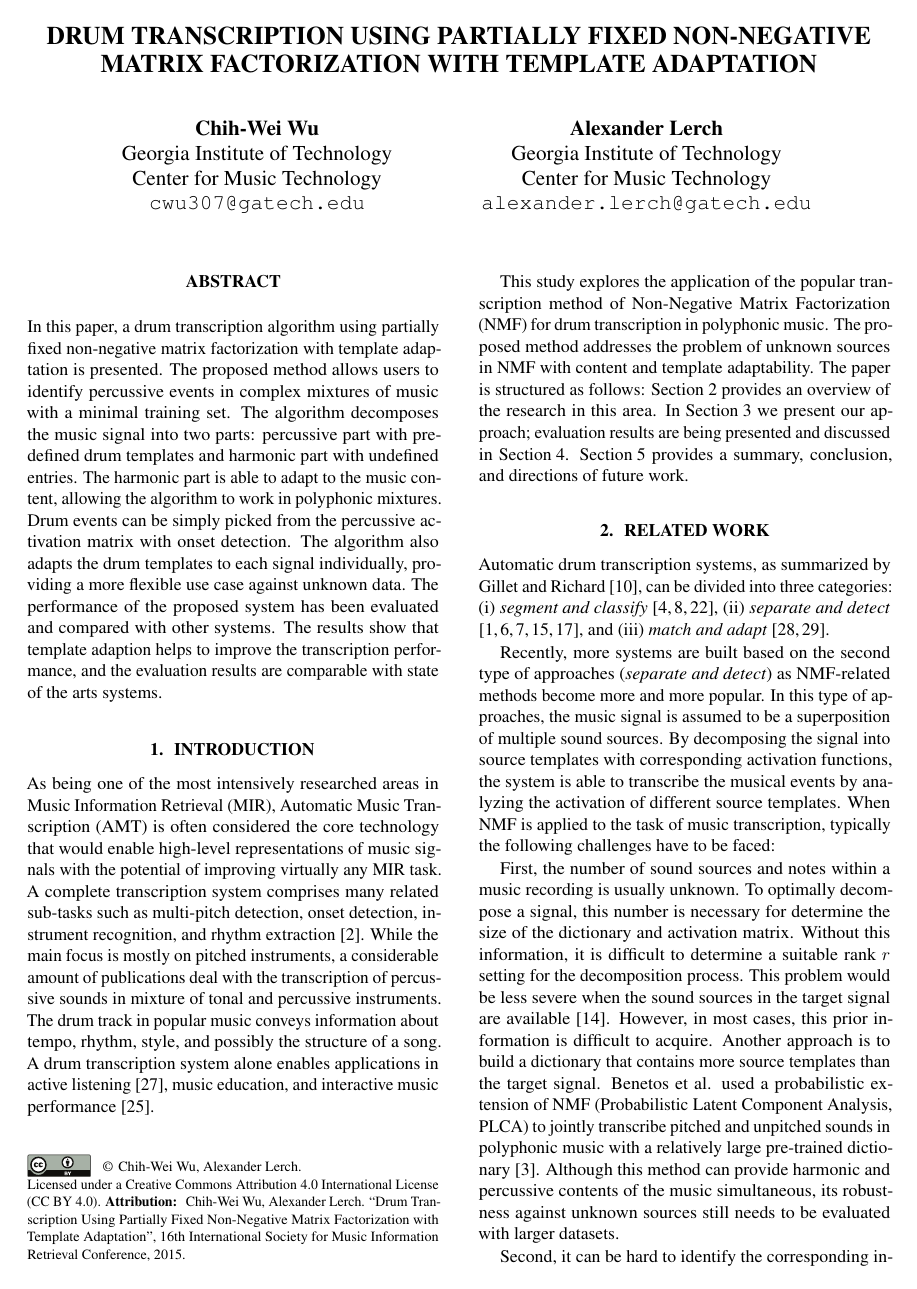
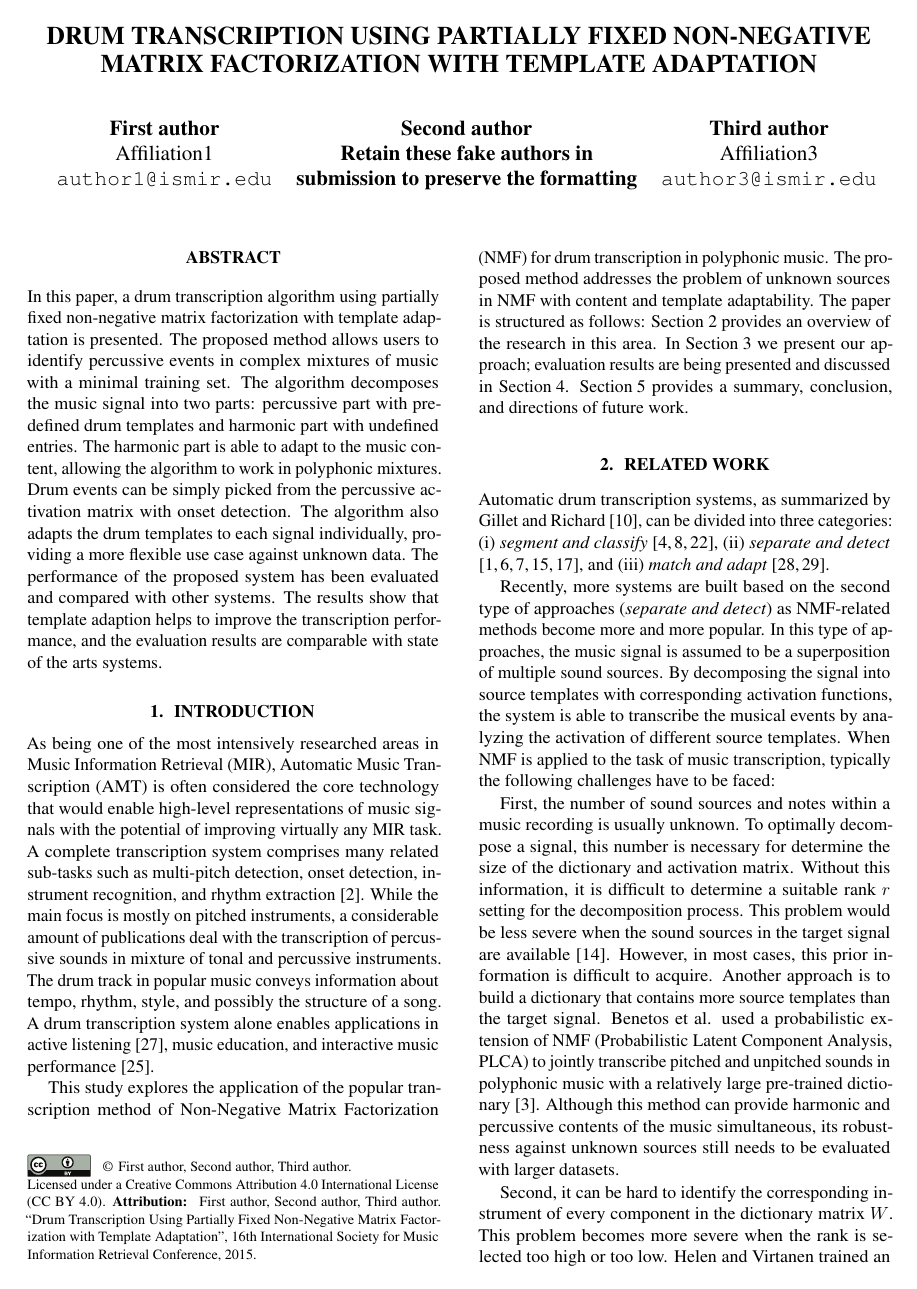
Before and after one commit to cwu307/cw_paper, a LaTeX paper (cw ismir2015/cw_ismir2015.tex): page 1 of 8. Compiled offline with pdfLaTeX.

Commit message:
mask the author names

```diff
--- a/cw ismir2015/cw_ismir2015.tex
+++ b/cw ismir2015/cw_ismir2015.tex
@@ -26,16 +26,16 @@
 
 % Two addresses
 % --------------
-\twoauthors
-  {Chih-Wei Wu} {Georgia Institute of Technology \\ Center for Music Technology \\ {\tt cwu307@gatech.edu}}
-  {Alexander Lerch} {Georgia Institute of Technology \\ Center for Music Technology \\ {\tt alexander.lerch@gatech.edu}}
+%\twoauthors
+%  {Chih-Wei Wu} {Georgia Institute of Technology \\ Center for Music Technology \\ {\tt cwu307@gatech.edu}}
+%  {Alexander Lerch} {Georgia Institute of Technology \\ Center for Music Technology \\ {\tt alexander.lerch@gatech.edu}}
 
 % Three addresses
 % --------------
-%\threeauthors
-%  {First author} {Affiliation1 \\ {\tt author1@ismir.edu}}
-%  {Second author} {\bf Retain these fake authors in\\\bf submission to preserve the formatting}
-%  {Third author} {Affiliation3 \\ {\tt author3@ismir.edu}}
+\threeauthors
+  {First author} {Affiliation1 \\ {\tt author1@ismir.edu}}
+  {Second author} {\bf Retain these fake authors in\\\bf submission to preserve the formatting}
+  {Third author} {Affiliation3 \\ {\tt author3@ismir.edu}}
 
 % Four addresses
 % --------------
```
Also changed, not shown: cw ismir2015/cw_ismir2015.pdf, 2 other files.
